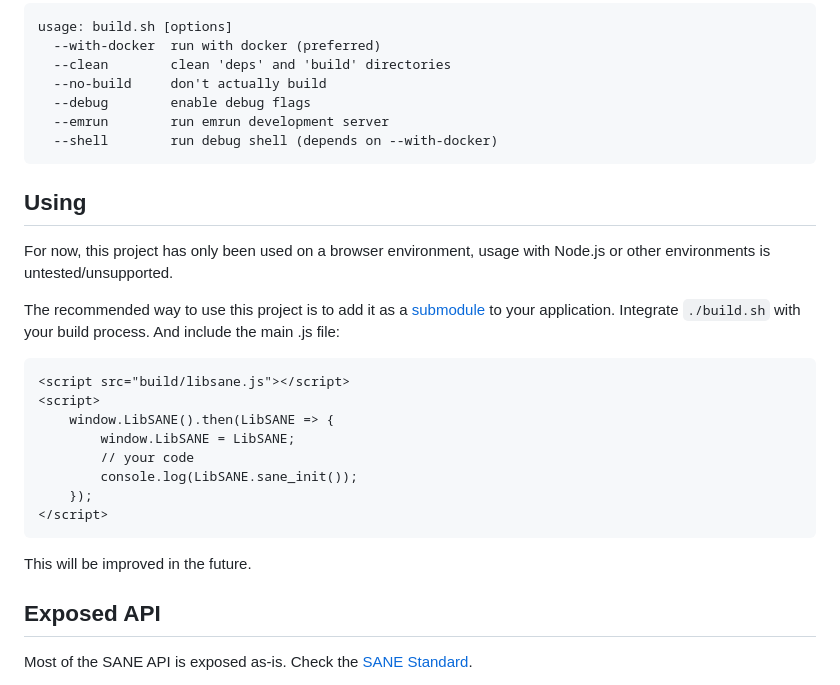
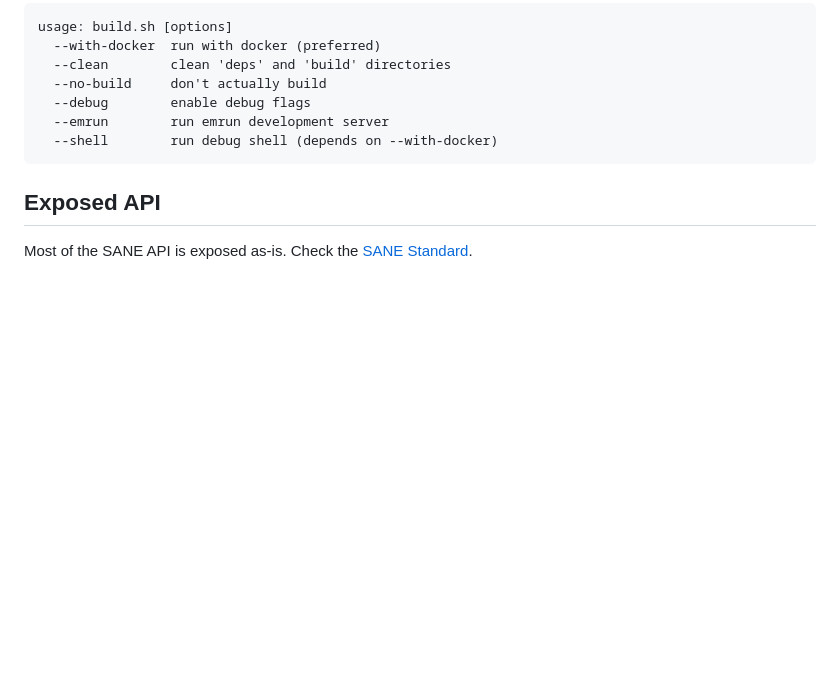
Before and after one commit to goncalomb/sane-wasm, a Markdown page: README.md, the part around the change printed below. GitHub-like rendering; blank space fills up the shorter version.

````diff
--- a/README.md
+++ b/README.md
@@ -47,25 +97,6 @@ usage: build.sh [options]
   --shell        run debug shell (depends on --with-docker)
 ```
 
-## Using
-
-For now, this project has only been used on a browser environment, usage with Node.js or other environments is untested/unsupported.
-
-The recommended way to use this project is to add it as a [submodule](https://git-scm.com/book/en/v2/Git-Tools-Submodules) to your application. Integrate `./build.sh` with your build process. And include the main .js file:
-
-```
-<script src="build/libsane.js"></script>
-<script>
-    window.LibSANE().then(LibSANE => {
-        window.LibSANE = LibSANE;
-        // your code
-        console.log(LibSANE.sane_init());
-    });
-</script>
-```
-
-This will be improved in the future.
-
 ## Exposed API
 
 Most of the SANE API is exposed as-is. Check the [SANE Standard](https://sane-project.gitlab.io/standard/index.html).
````
Also changed, not shown: other parts of README.md (+56 -6 lines).
